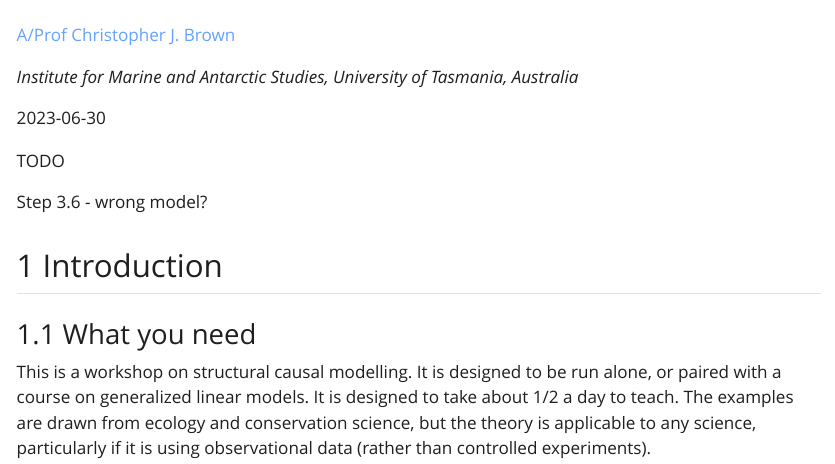
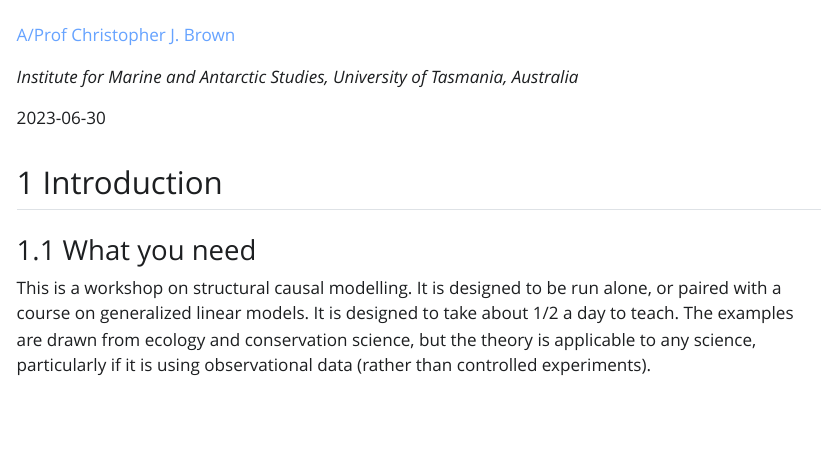
Before and after one commit to cbrown5/structural-causal-models-tutorial, a Quarto document (scm-tute.qmd): the page in a window 1100 px wide, from 60 px down. The pictures show the output file scm-tute.html that the author committed with the source, opened offline; Quarto's library style sheets are replaced by a plain one without menus; long lines of code are wrapped.

Commit message:
update todos

```diff
--- a/scm-tute.qmd
+++ b/scm-tute.qmd
@@ -19,10 +19,6 @@ A/Prof Christopher J. Brown
 *Institute for Marine and Antarctic Studies, University of Tasmania, Australia*
 
 2023-06-30
-
-TODO
-
-Step 3.6 - wrong model?
 
 ## Introduction
 
```
Also changed, not shown: scm-tute.html.
